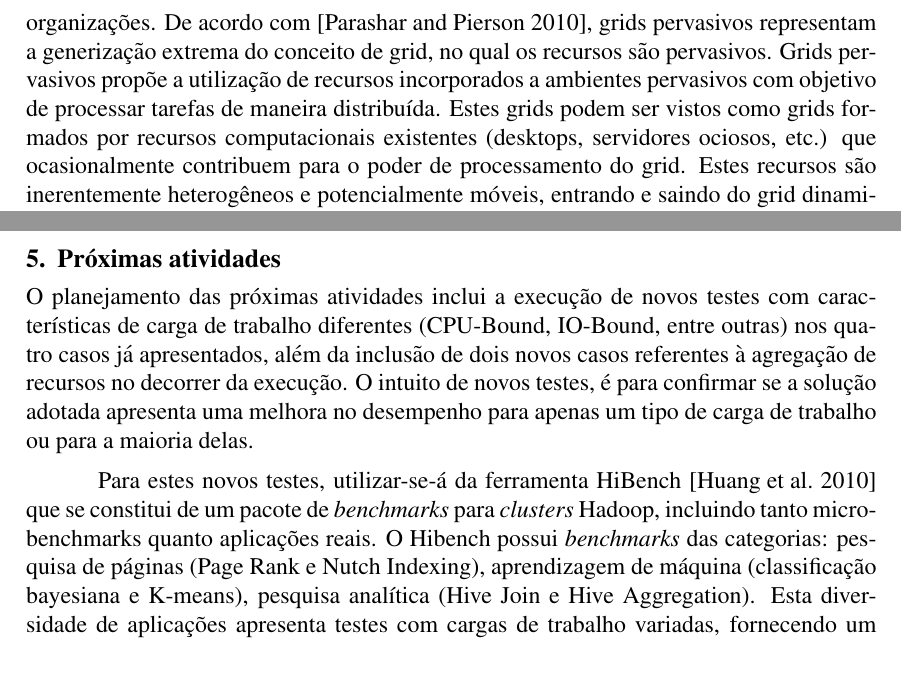
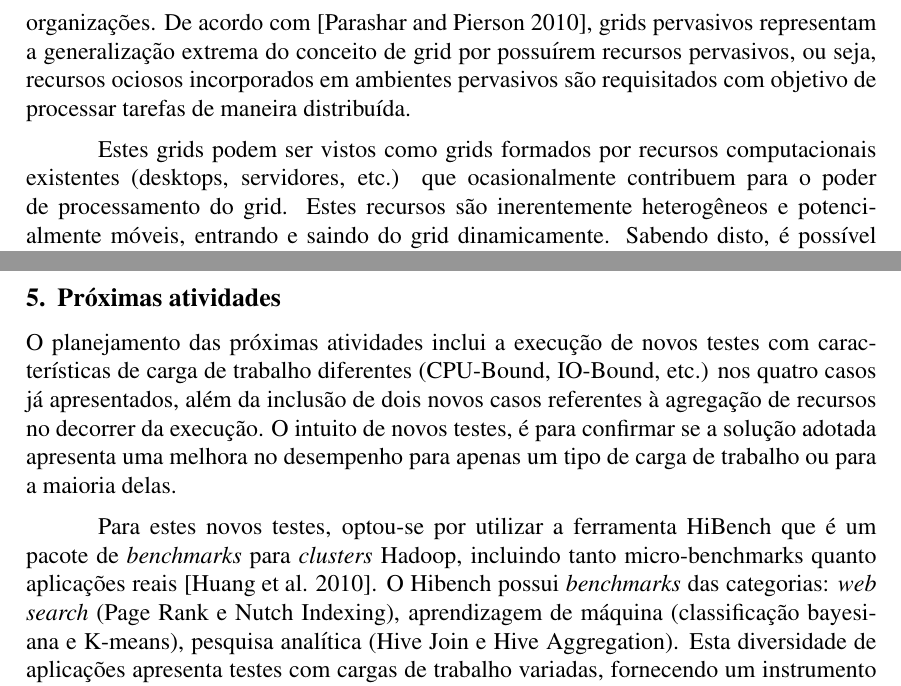
Before and after one commit to AndreaInfUFSM/dissertacao-cassales, a LaTeX paper (seminario-andamento/sbc-template.tex): two parts of pages 2 and 9 of 11, joined at a grey line, cut so that both start at the same text. Compiled offline with pdfLaTeX; the source files are stored in an older character set and shown here as Unicode.

Commit message:
v1.0.1 alteracoes proximas ativ e introd

```diff
--- a/seminario-andamento/sbc-template.tex
+++ b/seminario-andamento/sbc-template.tex
@@ -37,5 +37,7 @@ Sem uma configuração específica pelo administrador, o Apache Hadoop assume qu
 
-Esta é uma preocupação especial quando tenta-se utilizar o Hadoop em grids pervasivos. Grids pervasivos são uma alternativa aos custosos \textit{clusters} dedicados, dado que a aquisição e manutenção de um \textit{cluster} dedicado continua alta e dissuasiva para muitas organizações. De acordo com \cite{Parashar2010}, grids pervasivos representam a generização  extrema do conceito de grid, no qual os recursos são pervasivos. Grids pervasivos propõe a utilização de recursos incorporados a ambientes pervasivos com objetivo de processar tarefas de maneira distribuída. Estes grids podem ser vistos como grids formados por recursos computacionais existentes (desktops, servidores ociosos, etc.) que ocasionalmente contribuem para o poder de processamento do grid. Estes recursos são inerentemente heterogêneos e potencialmente móveis, entrando e saindo do grid dinamicamente. Sabendo disto, é possível afirmar que grids pervasivos são, essencialmente, ambientes heterogêneos, dinâmicos e compartilhados, e seu gerenciamento eficiente torna-se uma tarefa muito complexa \cite{Nascimento}. Portanto, o escalonamento de tarefas é afetado severamente pelo gerenciamento da complexidade do ambiente.
+Esta é uma preocupação especial quando tenta-se utilizar o Hadoop em grids pervasivos. Grids pervasivos são uma alternativa aos custosos \textit{clusters} dedicados, dado que a aquisição e manutenção de um \textit{cluster} dedicado continua alta e dissuasiva para muitas organizações. De acordo com \cite{Parashar2010}, grids pervasivos representam a generalização  extrema do conceito de grid por possuírem recursos pervasivos, ou seja, recursos ociosos incorporados em ambientes pervasivos são requisitados com objetivo de processar tarefas de maneira distribuída.
+
+Estes grids podem ser vistos como grids formados por recursos computacionais existentes (desktops, servidores, etc.) que ocasionalmente contribuem para o poder de processamento do grid. Estes recursos são inerentemente heterogêneos e potencialmente móveis, entrando e saindo do grid dinamicamente. Sabendo disto, é possível afirmar que grids pervasivos são, essencialmente, ambientes heterogêneos, dinâmicos e compartilhados, e seu gerenciamento eficiente torna-se uma tarefa muito complexa \cite{Nascimento}. Portanto, o escalonamento de tarefas é afetado severamente pelo gerenciamento da complexidade do ambiente.
 
 Muitos trabalhos propuseram-se a melhorar a adaptabilidade do \textit{framework} Apache Hadoop em ambientes que divergem da suposição inicial, cada um possuindo sua própria proposta e objetivos \cite{Kumar2012, Zaharia2008, Rasooli2012, Sandholm2010, 3PGCIC}.
 
@@ -161,9 +163,9 @@ Os casos C e D mostram que atualizações de contexto regulares contribuem para
 
 
 \section{Próximas atividades}
-O planejamento das próximas atividades inclui a execução de novos testes com características de carga de trabalho diferentes (CPU-Bound, IO-Bound, entre outras) nos quatro casos já apresentados, além da inclusão de dois novos casos referentes à agregação de recursos no decorrer da execução. O intuito de novos testes, é para confirmar se a solução adotada apresenta uma melhora no desempenho para apenas um tipo de carga de trabalho ou para a maioria delas.
+O planejamento das próximas atividades inclui a execução de novos testes com características de carga de trabalho diferentes (CPU-Bound, IO-Bound, etc.) nos quatro casos já apresentados, além da inclusão de dois novos casos referentes à agregação de recursos no decorrer da execução. O intuito de novos testes, é para confirmar se a solução adotada apresenta uma melhora no desempenho para apenas um tipo de carga de trabalho ou para a maioria delas.
 
-Para estes novos testes, utilizar-se-á da ferramenta HiBench \cite{hibench} que se constitui de um pacote de \textit{benchmarks} para \textit{clusters} Hadoop, incluindo tanto micro-benchmarks quanto aplicações reais. O Hibench possui \textit{benchmarks} das categorias: pesquisa de páginas (Page Rank e Nutch Indexing), aprendizagem de máquina (classificação bayesiana e K-means), pesquisa analítica (Hive Join e Hive Aggregation). Esta diversidade de aplicações apresenta testes com cargas de trabalho variadas, fornecendo um instrumento de teste adequado para a confirmação da utilidade das melhorias implementadas.
+Para estes novos testes, optou-se por utilizar a ferramenta HiBench que é um pacote de \textit{benchmarks} para \textit{clusters} Hadoop, incluindo tanto micro-benchmarks quanto aplicações reais \cite{hibench}. O Hibench possui \textit{benchmarks} das categorias: \textit{web search} (Page Rank e Nutch Indexing), aprendizagem de máquina (classificação bayesiana e K-means), pesquisa analítica (Hive Join e Hive Aggregation). Esta diversidade de aplicações apresenta testes com cargas de trabalho variadas, fornecendo um instrumento de teste adequado para a confirmação da utilidade das melhorias implementadas.
 
 
 %
```
Also changed, not shown: seminario-andamento/sbc-template.pdf, seminario-andamento/sbc-template.tex (4 more changed lines), 2 other files.
